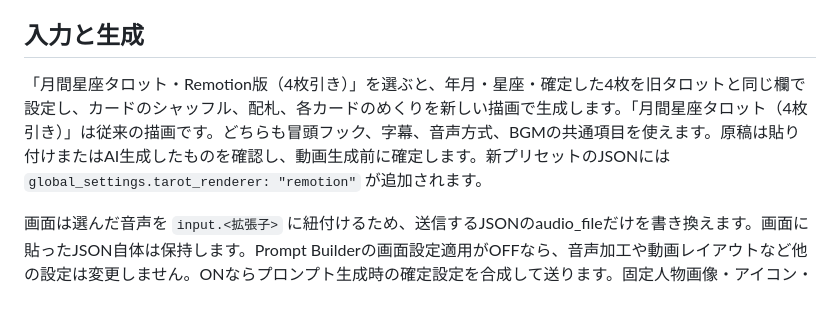
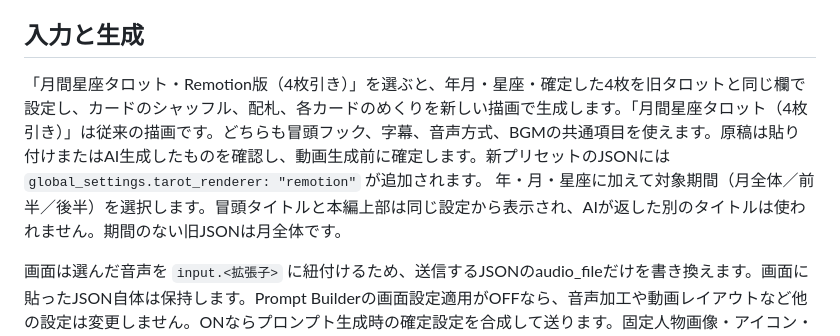
Before and after one commit to MasayukiYamakura/video-generator-ui, a Markdown page: README.md, the part around the change. Drawn GitHub-style; blank space fills up the shorter version.

Commit message:
Add tarot target period and consistent titles

```diff
--- a/README.md
+++ b/README.md
@@ -24,7 +24,7 @@
 
 ## 入力と生成
 
-「月間星座タロット・Remotion版（4枚引き）」を選ぶと、年月・星座・確定した4枚を旧タロットと同じ欄で設定し、カードのシャッフル、配札、各カードのめくりを新しい描画で生成します。「月間星座タロット（4枚引き）」は従来の描画です。どちらも冒頭フック、字幕、音声方式、BGMの共通項目を使えます。原稿は貼り付けまたはAI生成したものを確認し、動画生成前に確定します。新プリセットのJSONには `global_settings.tarot_renderer: "remotion"` が追加されます。
+「月間星座タロット・Remotion版（4枚引き）」を選ぶと、年月・星座・確定した4枚を旧タロットと同じ欄で設定し、カードのシャッフル、配札、各カードのめくりを新しい描画で生成します。「月間星座タロット（4枚引き）」は従来の描画です。どちらも冒頭フック、字幕、音声方式、BGMの共通項目を使えます。原稿は貼り付けまたはAI生成したものを確認し、動画生成前に確定します。新プリセットのJSONには `global_settings.tarot_renderer: "remotion"` が追加されます。 年・月・星座に加えて対象期間（月全体／前半／後半）を選択します。冒頭タイトルと本編上部は同じ設定から表示され、AIが返した別のタイトルは使われません。期間のない旧JSONは月全体です。
 
 画面は選んだ音声を `input.<拡張子>` に紐付けるため、送信するJSONのaudio_fileだけを書き換えます。画面に貼ったJSON自体は保持します。Prompt Builderの画面設定適用がOFFなら、音声加工や動画レイアウトなど他の設定は変更しません。ONならプロンプト生成時の確定設定を合成して送ります。固定人物画像・アイコン・ローカル動画は現行リポジトリのmediaに配置済みのものを使います。初版では画像のアップロード機能を追加しません。
 
```
